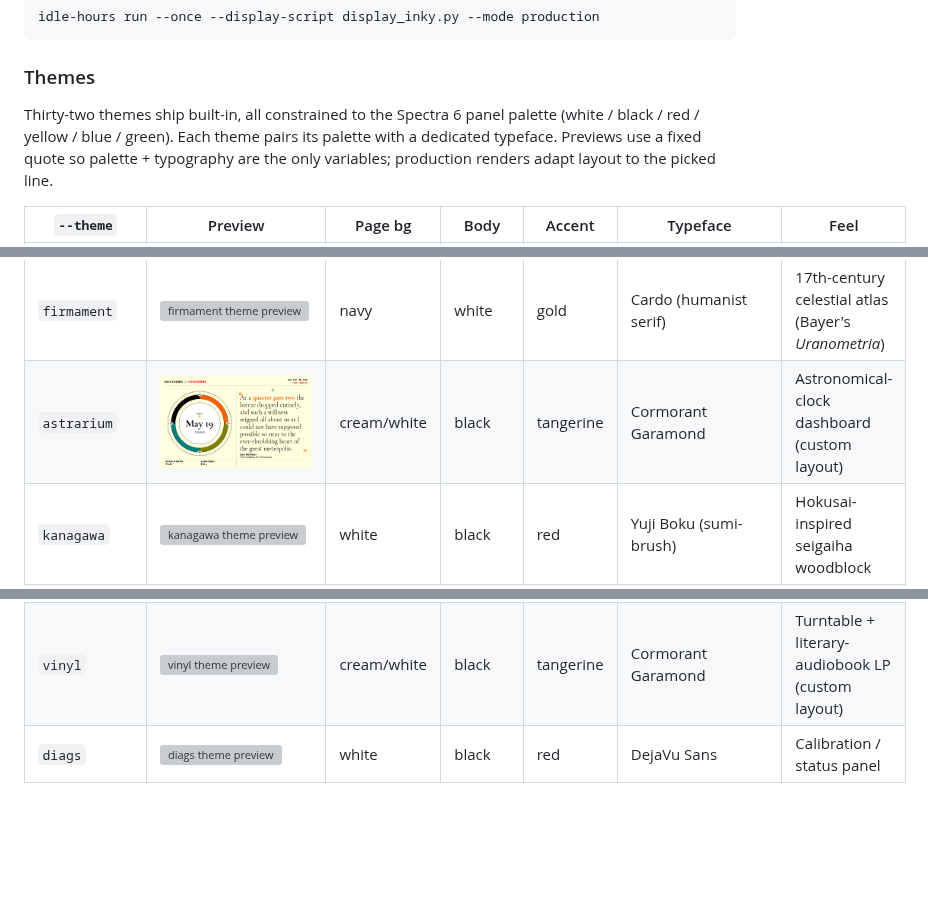
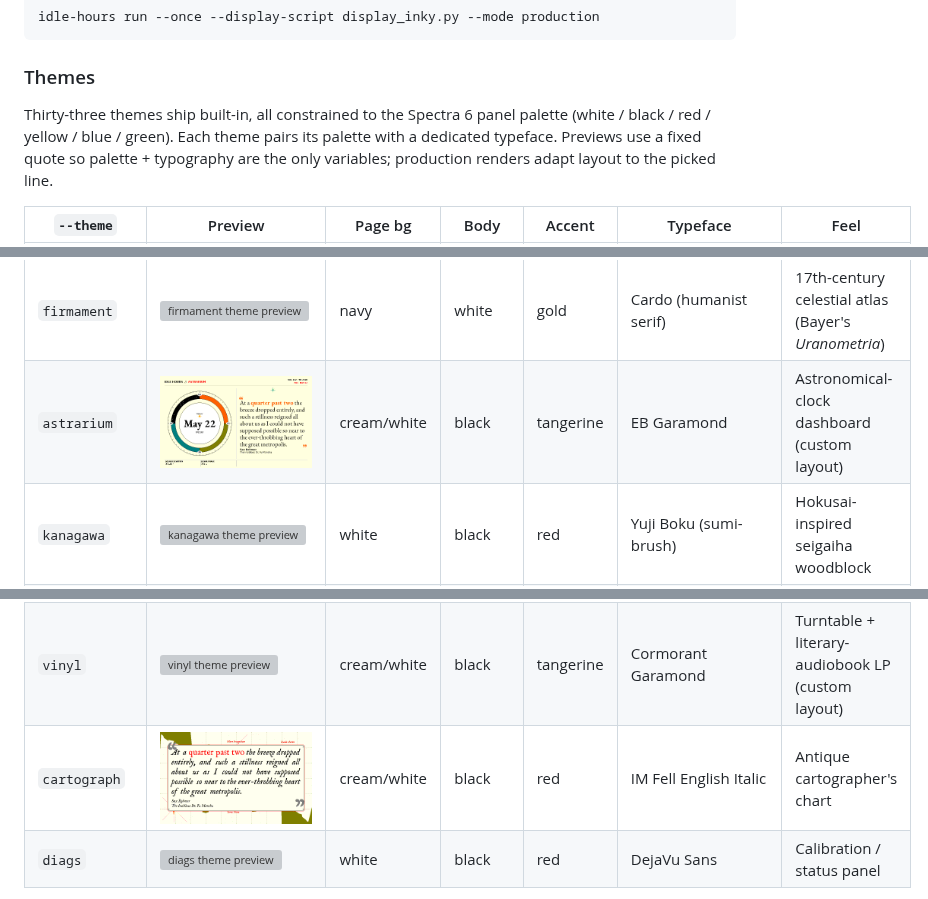
Before and after one commit to gkoch02/Idle-Hours, a Markdown page: README.md, 3 parts joined by grey strips. Rendered like a GitHub page; pictures changed too: idle_hours/assets/previews/astrarium.png, idle_hours/assets/previews/cartograph.png (added); blank space fills up the shorter version; grey boxes are pictures that could not be loaded.

```diff
--- a/README.md
+++ b/README.md
@@ -261,7 +261,7 @@ idle-hours run --once --display-script display_inky.py --mode production
 
 ### Themes
 
-Thirty-two themes ship built-in, all constrained to the Spectra 6 panel palette (white / black / red / yellow / blue / green). Each theme pairs its palette with a dedicated typeface. Previews use a fixed quote so palette + typography are the only variables; production renders adapt layout to the picked line.
+Thirty-three themes ship built-in, all constrained to the Spectra 6 panel palette (white / black / red / yellow / blue / green). Each theme pairs its palette with a dedicated typeface. Previews use a fixed quote so palette + typography are the only variables; production renders adapt layout to the picked line.
 
 | `--theme`     | Preview | Page bg | Body  | Accent | Typeface             | Feel                          |
 |---------------|---------|---------|-------|--------|----------------------|-------------------------------|
@@ -294,11 +294,12 @@ Thirty-two themes ship built-in, all constrained to the Spectra 6 panel palette
 | `lcars`       | <img src="idle_hours/assets/previews/lcars.png" width="240" alt="lcars theme preview">             | black       | white | yellow | Antonio (condensed sans) | LCARS console (Okudagram) |
 | `fillmore`    | <img src="idle_hours/assets/previews/fillmore.png" width="240" alt="fillmore theme preview">       | yellow      | red   | blue   | Bungee Shade (3D display) | 1960s psychedelic concert poster |
 | `firmament`   | <img src="idle_hours/assets/previews/firmament.png" width="240" alt="firmament theme preview">     | navy        | white | gold   | Cardo (humanist serif) | 17th-century celestial atlas (Bayer's *Uranometria*) |
-| `astrarium`   | <img src="idle_hours/assets/previews/astrarium.png" width="240" alt="astrarium theme preview">     | cream/white | black | tangerine | Cormorant Garamond | Astronomical-clock dashboard (custom layout) |
+| `astrarium`   | <img src="idle_hours/assets/previews/astrarium.png" width="240" alt="astrarium theme preview">     | cream/white | black | tangerine | EB Garamond          | Astronomical-clock dashboard (custom layout) |
 | `kanagawa`    | <img src="idle_hours/assets/previews/kanagawa.png" width="240" alt="kanagawa theme preview">       | white       | black | red    | Yuji Boku (sumi-brush) | Hokusai-inspired seigaiha woodblock |
 | `marquee`     | <img src="idle_hours/assets/previews/marquee.png" width="240" alt="marquee theme preview">         | black       | white | red    | Cardo Italic + Bungee Shade | 1930s movie-palace marquee (custom layout) |
 | `tarot`       | <img src="idle_hours/assets/previews/tarot.png" width="240" alt="tarot theme preview">             | cream/white | black | Tyrian purple | EB Garamond + Cinzel Decorative | Major-arcana card (custom layout) |
 | `vinyl`       | <img src="idle_hours/assets/previews/vinyl.png" width="240" alt="vinyl theme preview">             | cream/white | black | tangerine | Cormorant Garamond | Turntable + literary-audiobook LP (custom layout) |
+| `cartograph`  | <img src="idle_hours/assets/previews/cartograph.png" width="240" alt="cartograph theme preview">   | cream/white | black | red    | IM Fell English Italic | Antique cartographer's chart |
 | `diags`       | <img src="idle_hours/assets/previews/diags.png" width="240" alt="diags theme preview">             | white       | black | red    | DejaVu Sans          | Calibration / status panel    |
 
 `diags` replaces the literary frame with a status panel — big clock + picker metrics (bucket / layout / quality / source / matched phrase), a `HOST` / `IP` / `UPTIME` strip, the Spectra 6 native palette, and the synthesised 2-ink stipple recipes documented in [`CLAUDE.md`](CLAUDE.md). Useful for on-panel colour calibration ("does `mint` actually read as green at viewing distance?") and for confirming the picker chose what you'd expect. It is **excluded from `--theme random`** (a random pick replacing the literary frame with a swatch screen would be surprising); manual selection via button B / web dropdown still works.
```
Also changed, not shown: other parts of README.md (+4 -2 lines).
